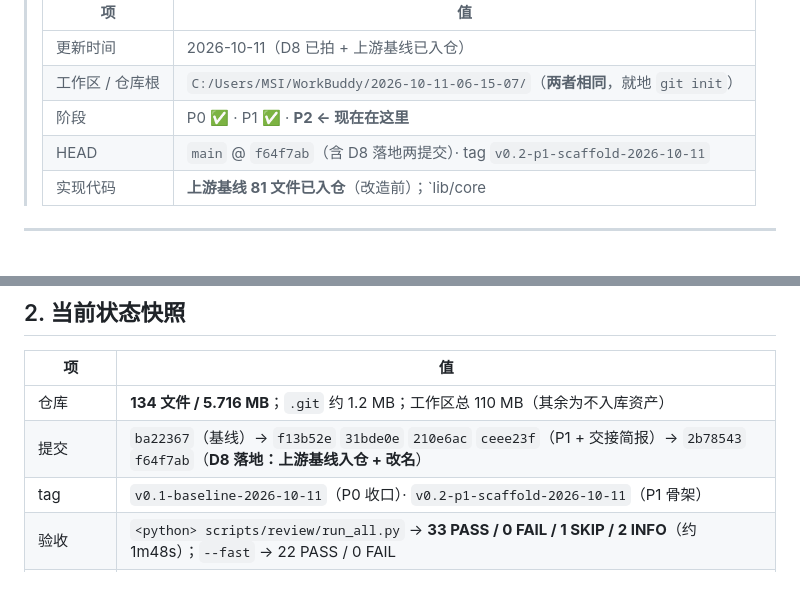
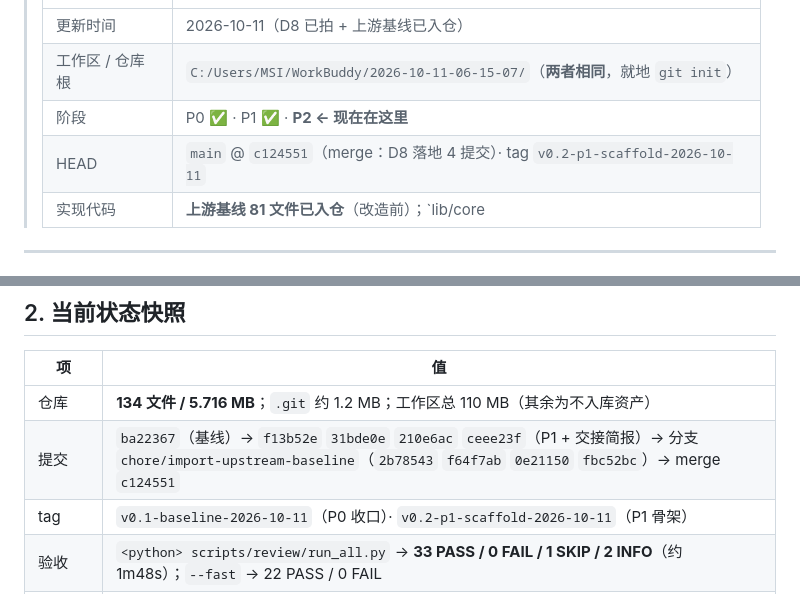
Before and after one commit to cuiyuanlie2020-stack/dsh-pet-think-voice, a Markdown page: docs/HANDOFF.md, 2 parts joined by grey strips. GitHub-like rendering.

Commit message:
docs(handoff): 回写合并后的 HEAD 与提交链
main 已由 D8 落地分支合并推进，交接简报的 HEAD 指针需跟上，
否则下个会话按 ceee23f 找基线会对不上。

```diff
--- a/docs/HANDOFF.md
+++ b/docs/HANDOFF.md
@@ -8,7 +8,7 @@
 > | 更新时间 | 2026-10-11（D8 已拍 + 上游基线已入仓） |
 > | 工作区 / 仓库根 | `C:/Users/MSI/WorkBuddy/2026-10-11-06-15-07/`（**两者相同**，就地 `git init`） |
 > | 阶段 | P0 ✅ · P1 ✅ · **P2 ← 现在在这里** |
-> | HEAD | `main` @ `f64f7ab`（含 D8 落地两提交）· tag `v0.2-p1-scaffold-2026-10-11` |
+> | HEAD | `main` @ `c124551`（merge：D8 落地 4 提交）· tag `v0.2-p1-scaffold-2026-10-11` |
 > | 实现代码 | **上游基线 81 文件已入仓**（改造前）；`lib/core|infra|app/` 自有实现仍为 **0 行** |
 
 ---
@@ -41,7 +41,7 @@
 | 项 | 值 |
 |---|---|
 | 仓库 | **134 文件 / 5.716 MB**；`.git` 约 1.2 MB；工作区总 110 MB（其余为不入库资产） |
-| 提交 | `ba22367`（基线）→ `f13b52e` `31bde0e` `210e6ac` `ceee23f`（P1 + 交接简报）→ `2b78543` `f64f7ab`（**D8 落地：上游基线入仓 + 改名**） |
+| 提交 | `ba22367`（基线）→ `f13b52e` `31bde0e` `210e6ac` `ceee23f`（P1 + 交接简报）→ 分支 `chore/import-upstream-baseline`（`2b78543` `f64f7ab` `0e21150` `fbc52bc`）→ merge `c124551` |
 | tag | `v0.1-baseline-2026-10-11`（P0 收口）· `v0.2-p1-scaffold-2026-10-11`（P1 骨架） |
 | 验收 | `<python> scripts/review/run_all.py` → **33 PASS / 0 FAIL / 1 SKIP / 2 INFO**（约 1m48s）；`--fast` → 22 PASS / 0 FAIL |
 | 目录骨架 | `lib/`（上游 host+browser+desktop 半区）· `lib/core|infra|app`（各带职责 README）· `pets/`（美术）· `locale/` `src/` · `scripts/review/` · `experiments/` · `docs/` · `p0/` · `bench/` |
```
